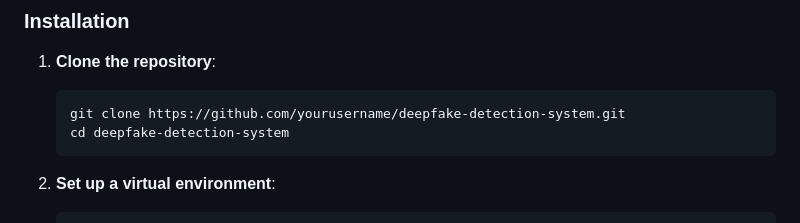
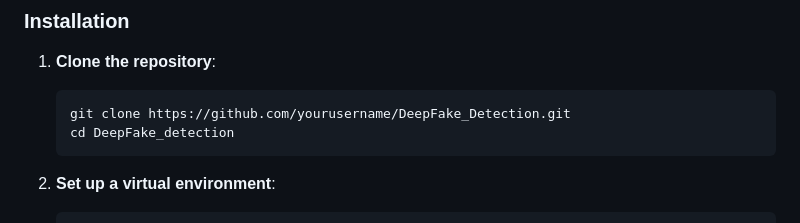
Before and after one commit to UJJAWALX42/DeepFake_Detection, a Markdown page: README.md, the part around the change. Drawn GitHub-style.

````diff
--- a/README.md
+++ b/README.md
@@ -83,8 +83,8 @@ To set up this project locally, follow the steps below:
 
 1. **Clone the repository**:
     ```bash
-    git clone https://github.com/yourusername/deepfake-detection-system.git
-    cd deepfake-detection-system
+    git clone https://github.com/yourusername/DeepFake_Detection.git
+    cd DeepFake_detection
     ```
 
 2. **Set up a virtual environment**:
````
